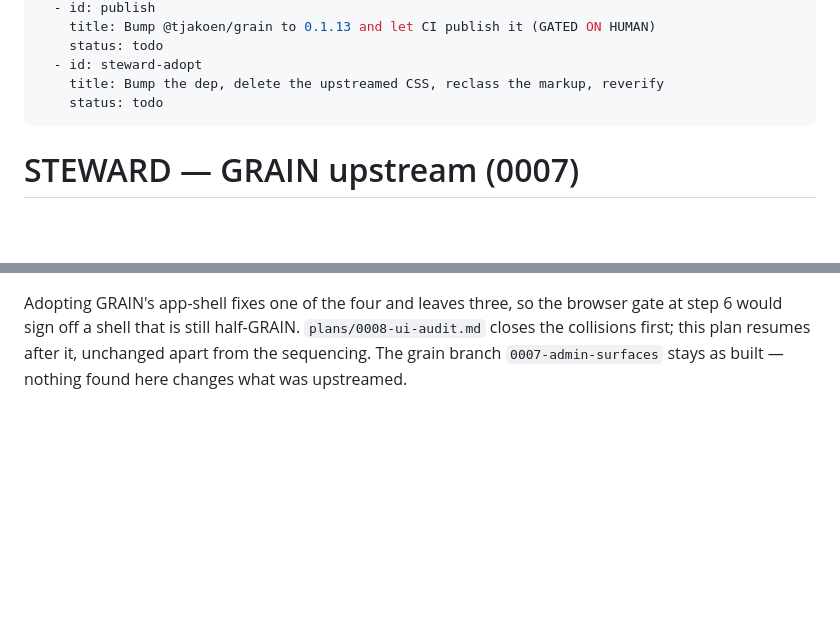
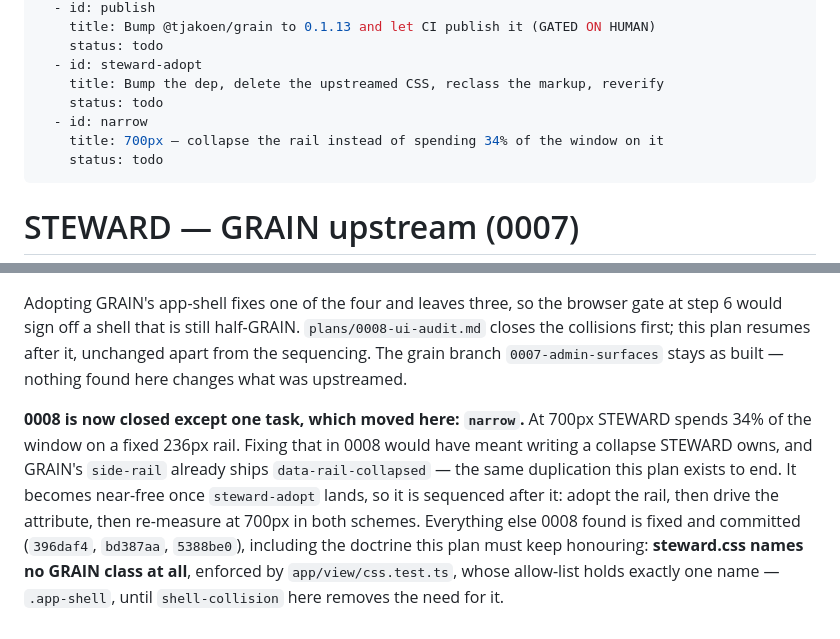
Before and after one commit to tjakoen/steward, a Markdown page: plans/0007-grain-upstream.md, 2 parts joined by grey strips. Drawn GitHub-style; blank space fills up the shorter version.

Commit message:
docs: carry 0008's narrow task into the 0007 plan
The 700px rail collapse is the one 0008 task left. GRAIN's side-rail
already ships data-rail-collapsed, so it is near-free after
steward-adopt and duplicated work before it.

```diff
--- a/plans/0007-grain-upstream.md
+++ b/plans/0007-grain-upstream.md
@@ -33,6 +33,9 @@ tasks:
     status: todo
   - id: steward-adopt
     title: Bump the dep, delete the upstreamed CSS, reclass the markup, reverify
+    status: todo
+  - id: narrow
+    title: 700px — collapse the rail instead of spending 34% of the window on it
     status: todo
 ---
 
@@ -284,3 +287,13 @@ Adopting GRAIN's app-shell fixes one of the four and leaves three, so the browse
 step 6 would sign off a shell that is still half-GRAIN. `plans/0008-ui-audit.md` closes the
 collisions first; this plan resumes after it, unchanged apart from the sequencing. The grain
 branch `0007-admin-surfaces` stays as built — nothing found here changes what was upstreamed.
+
+**0008 is now closed except one task, which moved here: `narrow`.** At 700px STEWARD spends 34%
+of the window on a fixed 236px rail. Fixing that in 0008 would have meant writing a collapse
+STEWARD owns, and GRAIN's `side-rail` already ships `data-rail-collapsed` — the same duplication
+this plan exists to end. It becomes near-free once `steward-adopt` lands, so it is sequenced
+after it: adopt the rail, then drive the attribute, then re-measure at 700px in both schemes.
+Everything else 0008 found is fixed and committed (`396daf4`, `bd387aa`, `5388be0`), including
+the doctrine this plan must keep honouring: **steward.css names no GRAIN class at all**, enforced
+by `app/view/css.test.ts`, whose allow-list holds exactly one name — `.app-shell`, until
+`shell-collision` here removes the need for it.
```
